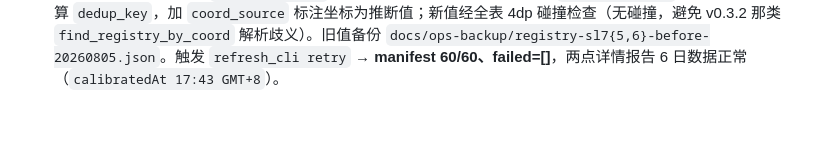
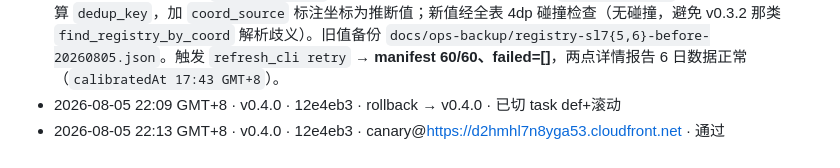
Before and after one commit to liangyimingcom/surf-forecast, a Markdown page: CHANGELOG.md, the part around the change. GitHub-like rendering; blank space fills up the shorter version.

Commit message:
docs(changelog): v0.4.0 发布审计行(部署/金丝雀)

```diff
--- a/CHANGELOG.md
+++ b/CHANGELOG.md
@@ -34,3 +34,5 @@
 - 2026-08-05 · **更正**：上方 `2026-07-28 11:47 · v0.3.0 · 8415a7b` 一行的 commit 记录有误——`8415a7b` 的树 VERSION=**0.2.1**（`deploy.sh` 从脏工作树构建，changelog_add 记的是当时 HEAD，而 v0.3.0 提交 `0372fd7` 12:47 才产生）。v0.3.0 的正确代码锚点为 **`0372fd7`**，tag 已按此打。其余 v0.3.1~v0.3.3 各行与 VERSION 树自洽，无需更正。
 - 2026-08-05 · (无部署) · `deploy.sh smoke` 断言更新：旧断言「未登录 /api/report 应 401」随 v0.3.x member_gate 分层作废（现为一期公开 200），改为公开面 200×4（report/recommend/catalog/status）+ **合规红线 /api/cams 匿名必须 401**；对生产实跑 6 项全绿。
 - 2026-08-05 17:43 GMT+8 · (生产数据变更·无部署) · `58c02ad` · **sl75/sl76 坐标修正** — 源快照 `lat=110.363232`(>90 非法) 致 Open-Meteo 每日报错、刷新固定 58/60 一周。按同 beach_group 兄弟点推断坐标写入：sl75 石梅湾九里 `18.652,110.279`(兄弟 sl57/sl91)、sl76 富力湾全景 `18.532,110.112`(兄弟 sl39)；同步重算 `dedup_key`，加 `coord_source` 标注坐标为推断值；新值经全表 4dp 碰撞检查（无碰撞，避免 v0.3.2 那类 `find_registry_by_coord` 解析歧义）。旧值备份 `docs/ops-backup/registry-sl7{5,6}-before-20260805.json`。触发 `refresh_cli retry` → **manifest 60/60、failed=[]**，两点详情报告 6 日数据正常（`calibratedAt 17:43 GMT+8`）。
+- 2026-08-05 22:09 GMT+8 · v0.4.0 · 12e4eb3 · rollback → v0.4.0 · 已切 task def+滚动
+- 2026-08-05 22:13 GMT+8 · v0.4.0 · 12e4eb3 · canary@https://d2hmhl7n8yga53.cloudfront.net · 通过
```
